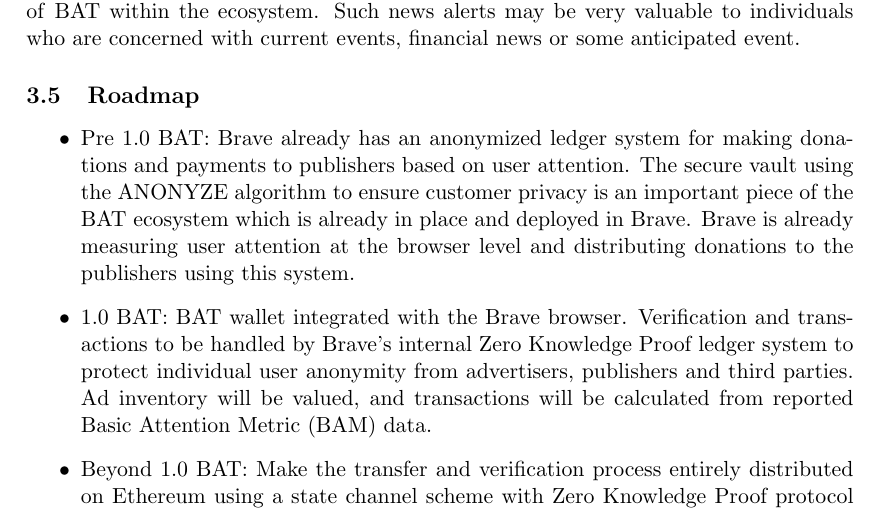
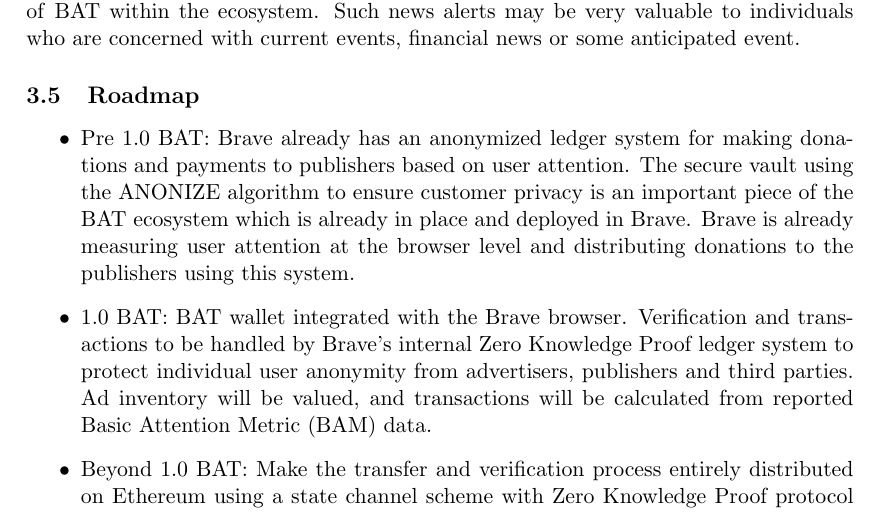
Before and after one commit to brave-intl/basic-attention-token-crowdsale, a LaTeX paper (whitepaper/BasicAttentionTokenWhitePaper.tex): part of page 18 of 37, cut so that both start at the same text. Compiled offline with pdfLaTeX.

Commit message:
Fixed typo in WP

```diff
--- a/whitepaper/BasicAttentionTokenWhitePaper.tex
+++ b/whitepaper/BasicAttentionTokenWhitePaper.tex
@@ -322,7 +322,7 @@
 \subsection{Roadmap}
 \label{sec-4-5}
 \begin{itemize}
-\item{Pre 1.0 \textrm{BAT}: Brave already has an anonymized ledger system for making donations and payments to publishers based on user attention. The secure vault using the ANONYZE algorithm to ensure customer privacy is an important piece of the \textrm{BAT} ecosystem which is already in place and deployed in Brave. Brave is already measuring user attention at the browser level and distributing donations to the publishers using this system.}
+\item{Pre 1.0 \textrm{BAT}: Brave already has an anonymized ledger system for making donations and payments to publishers based on user attention. The secure vault using the ANONIZE algorithm to ensure customer privacy is an important piece of the \textrm{BAT} ecosystem which is already in place and deployed in Brave. Brave is already measuring user attention at the browser level and distributing donations to the publishers using this system.}
 \item{1.0 \textrm{BAT}: \textrm{BAT} wallet integrated with the Brave browser. Verification and transactions to be handled by Brave's internal Zero Knowledge Proof ledger system to protect individual user anonymity from advertisers, publishers and third parties.  Ad inventory will be valued, and transactions will be calculated from reported Basic Attention Metric (BAM) data. }
 \item{Beyond 1.0 \textrm{BAT}: Make the transfer and verification process entirely distributed on Ethereum using a state channel scheme with Zero Knowledge Proof protocol for ensuring user privacy. Add alternate BAM metrics based on advertiser feedback. This will allow for full user privacy as well as a decentralized audit trail for advertisers, users and publishers to ensure they received correct payments for the advertising delivered through the \textrm{BAT} network.}
 \item{Browser as platform/\textrm{BAT}:  Further BAM metrics based on advertiser feedback as needed. Partners building applications on the \textrm{BAT} infrastructure. Also, at this point we plan to explore value-added services that can be offered to users on the browser platform through \textrm{BAT}.}
```
